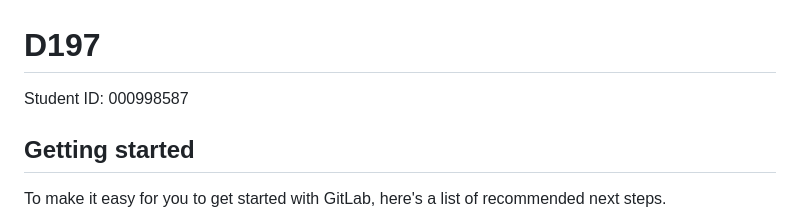
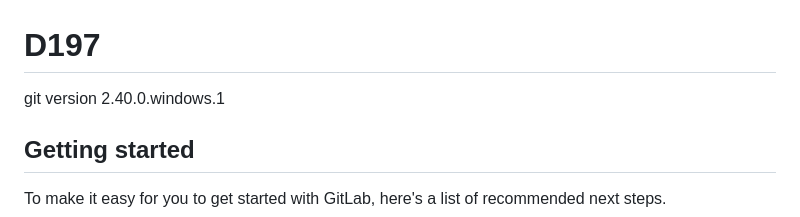
Before and after one commit to SFosh/Verison-Control, a Markdown page: README.md, the part around the change. GitHub-like rendering.

```diff
--- a/README.md
+++ b/README.md
@@ -1,7 +1,6 @@
 # D197
 
-Student ID:
-000998587
+git version 2.40.0.windows.1
 
 
 
```
